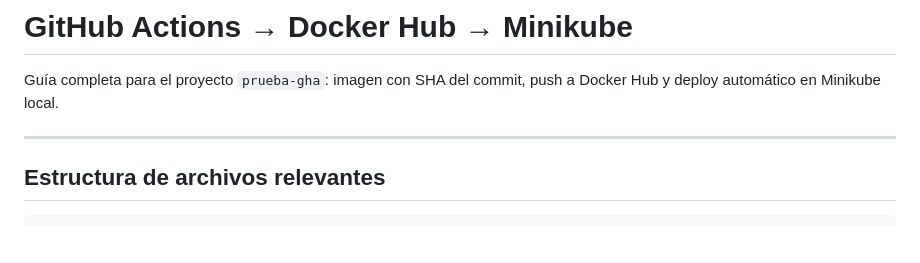
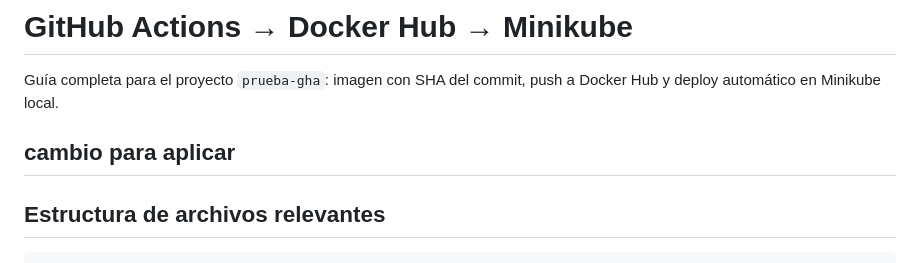
Before and after one commit to allanb88/githubactions_test, a Markdown page: GUIA_WORKFLOW.md, the part around the change. Drawn GitHub-style; blank space fills up the shorter version.

```diff
--- a/GUIA_WORKFLOW.md
+++ b/GUIA_WORKFLOW.md
@@ -3,6 +3,7 @@
 Guía completa para el proyecto `prueba-gha`: imagen con SHA del commit,
 push a Docker Hub y deploy automático en Minikube local.
 
+cambio para aplicar
 ---
 
 ## Estructura de archivos relevantes
```
